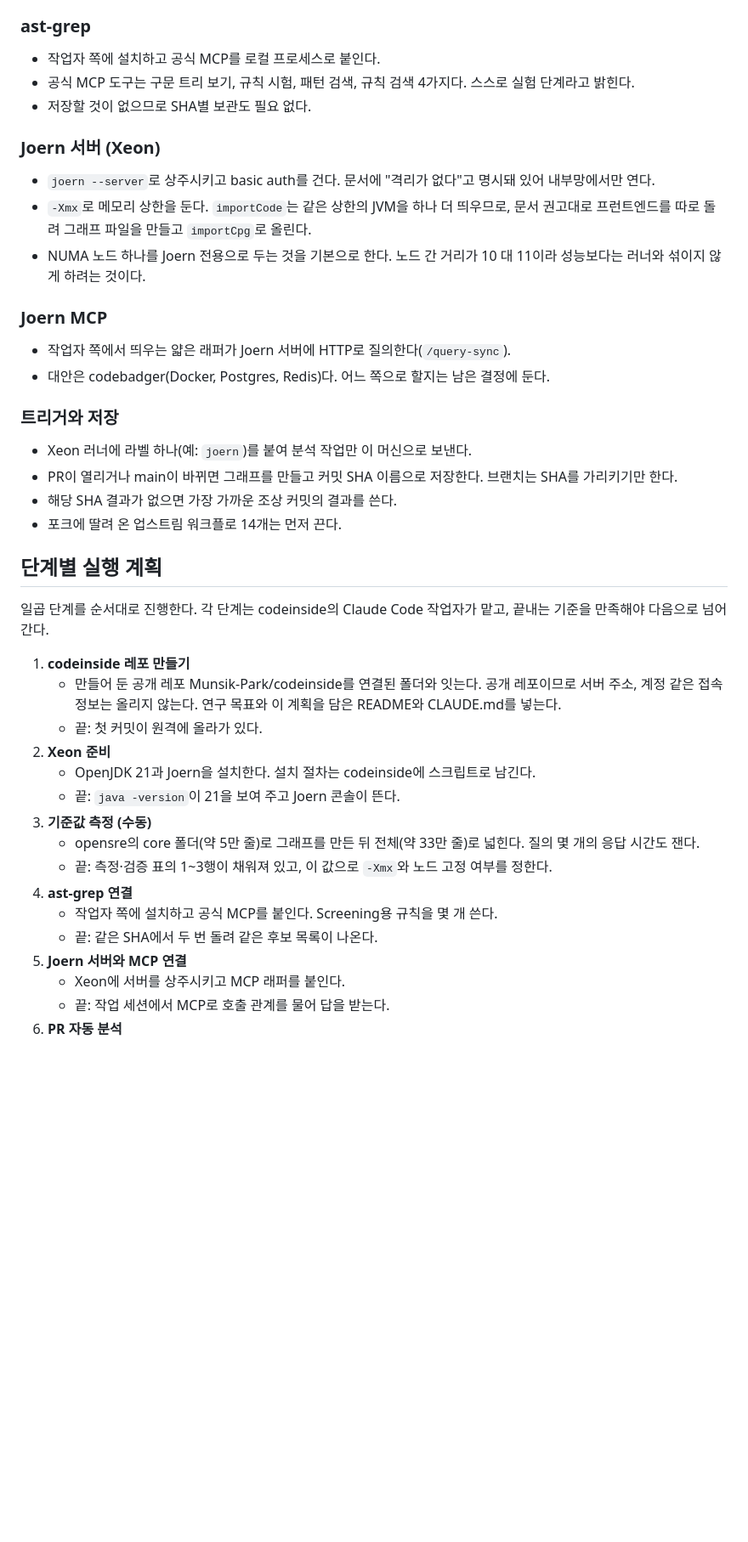
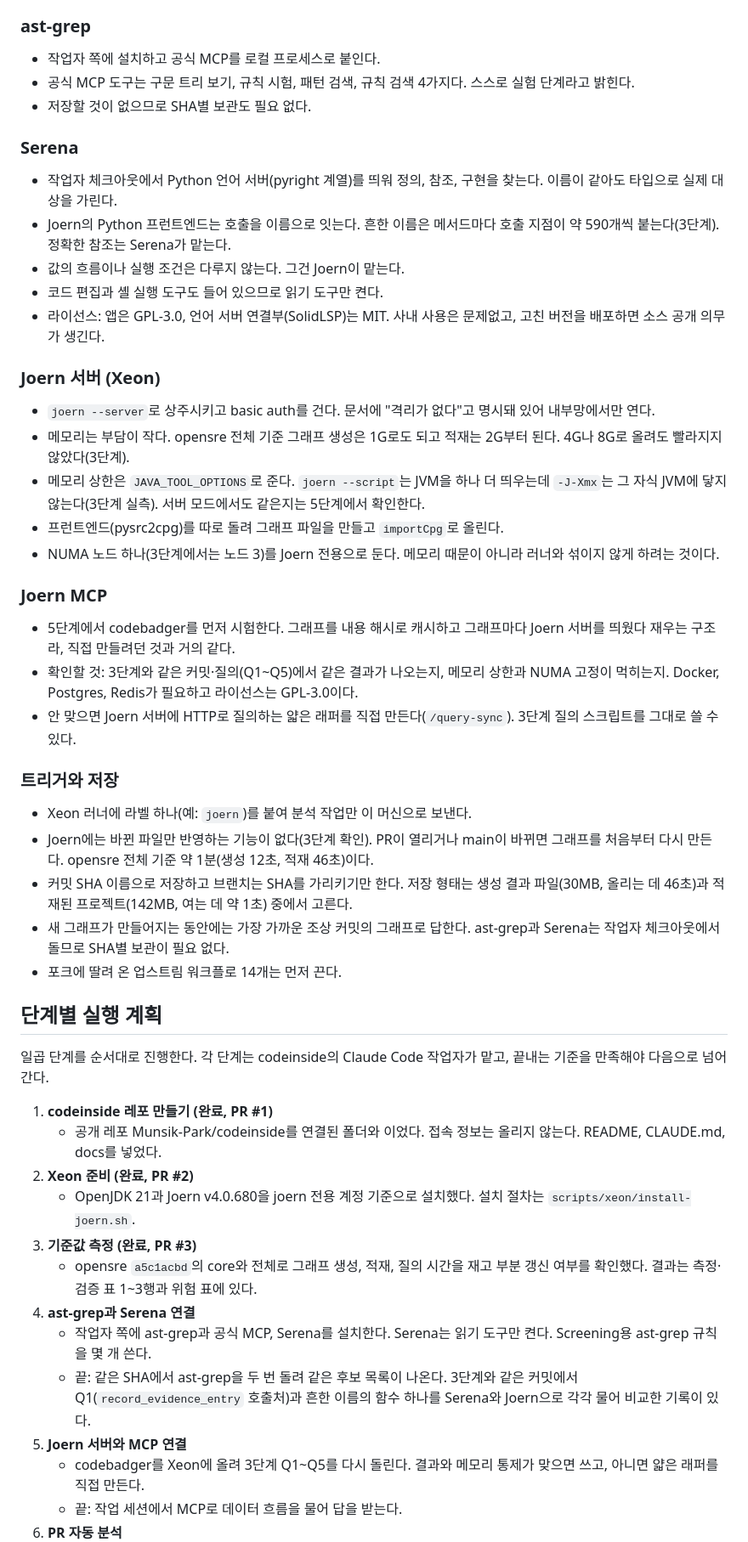
Before and after one commit to Munsik-Park/codeinside, a Markdown page: docs/plan.md, the part around one of its changes. Shown at 85% size. Drawn GitHub-style; blank space fills up the shorter version.

```diff
--- a/docs/plan.md
+++ b/docs/plan.md
@@ -53,41 +55,50 @@ codeinside 폴더를 GitHub 레포로 만들어 연결하는 일도 범위에
 - 공식 MCP 도구는 구문 트리 보기, 규칙 시험, 패턴 검색, 규칙 검색 4가지다. 스스로 실험 단계라고 밝힌다.
 - 저장할 것이 없으므로 SHA별 보관도 필요 없다.
 
+### Serena
+
+- 작업자 체크아웃에서 Python 언어 서버(pyright 계열)를 띄워 정의, 참조, 구현을 찾는다. 이름이 같아도 타입으로 실제 대상을 가린다.
+- Joern의 Python 프런트엔드는 호출을 이름으로 잇는다. 흔한 이름은 메서드마다 호출 지점이 약 590개씩 붙는다(3단계). 정확한 참조는 Serena가 맡는다.
+- 값의 흐름이나 실행 조건은 다루지 않는다. 그건 Joern이 맡는다.
+- 코드 편집과 셸 실행 도구도 들어 있으므로 읽기 도구만 켠다.
+- 라이선스: 앱은 GPL-3.0, 언어 서버 연결부(SolidLSP)는 MIT. 사내 사용은 문제없고, 고친 버전을 배포하면 소스 공개 의무가 생긴다.
+
 ### Joern 서버 (Xeon)
 
 - `joern --server`로 상주시키고 basic auth를 건다. 문서에 "격리가 없다"고 명시돼 있어 내부망에서만 연다.
-- `-Xmx`로 메모리 상한을 둔다. `importCode`는 같은 상한의 JVM을 하나 더 띄우므로, 문서 권고대로 프런트엔드를 따로 돌려 그래프 파일을 만들고 `importCpg`로 올린다.
-- NUMA 노드 하나를 Joern 전용으로 두는 것을 기본으로 한다. 노드 간 거리가 10 대 11이라 성능보다는 러너와 섞이지 않게 하려는 것이다.
+- 메모리는 부담이 작다. opensre 전체 기준 그래프 생성은 1G로도 되고 적재는 2G부터 된다. 4G나 8G로 올려도 빨라지지 않았다(3단계).
+- 메모리 상한은 `JAVA_TOOL_OPTIONS`로 준다. `joern --script`는 JVM을 하나 더 띄우는데 `-J-Xmx`는 그 자식 JVM에 닿지 않는다(3단계 실측). 서버 모드에서도 같은지는 5단계에서 확인한다.
+- 프런트엔드(pysrc2cpg)를 따로 돌려 그래프 파일을 만들고 `importCpg`로 올린다.
+- NUMA 노드 하나(3단계에서는 노드 3)를 Joern 전용으로 둔다. 메모리 때문이 아니라 러너와 섞이지 않게 하려는 것이다.
 
 ### Joern MCP
 
-- 작업자 쪽에서 띄우는 얇은 래퍼가 Joern 서버에 HTTP로 질의한다(`/query-sync`).
-- 대안은 codebadger(Docker, Postgres, Redis)다. 어느 쪽으로 할지는 남은 결정에 둔다.
+- 5단계에서 codebadger를 먼저 시험한다. 그래프를 내용 해시로 캐시하고 그래프마다 Joern 서버를 띄웠다 재우는 구조라, 직접 만들려던 것과 거의 같다.
+- 확인할 것: 3단계와 같은 커밋·질의(Q1~Q5)에서 같은 결과가 나오는지, 메모리 상한과 NUMA 고정이 먹히는지. Docker, Postgres, Redis가 필요하고 라이선스는 GPL-3.0이다.
+- 안 맞으면 Joern 서버에 HTTP로 질의하는 얇은 래퍼를 직접 만든다(`/query-sync`). 3단계 질의 스크립트를 그대로 쓸 수 있다.
 
 ### 트리거와 저장
 
 - Xeon 러너에 라벨 하나(예: `joern`)를 붙여 분석 작업만 이 머신으로 보낸다.
-- PR이 열리거나 main이 바뀌면 그래프를 만들고 커밋 SHA 이름으로 저장한다. 브랜치는 SHA를 가리키기만 한다.
-- 해당 SHA 결과가 없으면 가장 가까운 조상 커밋의 결과를 쓴다.
+- Joern에는 바뀐 파일만 반영하는 기능이 없다(3단계 확인). PR이 열리거나 main이 바뀌면 그래프를 처음부터 다시 만든다. opensre 전체 기준 약 1분(생성 12초, 적재 46초)이다.
+- 커밋 SHA 이름으로 저장하고 브랜치는 SHA를 가리키기만 한다. 저장 형태는 생성 결과 파일(30MB, 올리는 데 46초)과 적재된 프로젝트(142MB, 여는 데 약 1초) 중에서 고른다.
+- 새 그래프가 만들어지는 동안에는 가장 가까운 조상 커밋의 그래프로 답한다. ast-grep과 Serena는 작업자 체크아웃에서 돌므로 SHA별 보관이 필요 없다.
 - 포크에 딸려 온 업스트림 워크플로 14개는 먼저 끈다.
 
 ## 단계별 실행 계획
 
 일곱 단계를 순서대로 진행한다. 각 단계는 codeinside의 Claude Code 작업자가 맡고, 끝내는 기준을 만족해야 다음으로 넘어간다.
 
-1. **codeinside 레포 만들기**
-    - 만들어 둔 공개 레포 Munsik-Park/codeinside를 연결된 폴더와 잇는다. 공개 레포이므로 서버 주소, 계정 같은 접속 정보는 올리지 않는다. 연구 목표와 이 계획을 담은 README와 CLAUDE.md를 넣는다.
-    - 끝: 첫 커밋이 원격에 올라가 있다.
-2. **Xeon 준비**
-    - OpenJDK 21과 Joern을 설치한다. 설치 절차는 codeinside에 스크립트로 남긴다.
-    - 끝: `java -version`이 21을 보여 주고 Joern 콘솔이 뜬다.
-3. **기준값 측정 (수동)**
-    - opensre의 core 폴더(약 5만 줄)로 그래프를 만든 뒤 전체(약 33만 줄)로 넓힌다. 질의 몇 개의 응답 시간도 잰다.
-    - 끝: 측정·검증 표의 1~3행이 채워져 있고, 이 값으로 `-Xmx`와 노드 고정 여부를 정한다.
-4. **ast-grep 연결**
-    - 작업자 쪽에 설치하고 공식 MCP를 붙인다. Screening용 규칙을 몇 개 쓴다.
-    - 끝: 같은 SHA에서 두 번 돌려 같은 후보 목록이 나온다.
+1. **codeinside 레포 만들기 (완료, PR #1)**
+    - 공개 레포 Munsik-Park/codeinside를 연결된 폴더와 이었다. 접속 정보는 올리지 않는다. README, CLAUDE.md, docs를 넣었다.
+2. **Xeon 준비 (완료, PR #2)**
+    - OpenJDK 21과 Joern v4.0.680을 joern 전용 계정 기준으로 설치했다. 설치 절차는 `scripts/xeon/install-joern.sh`.
+3. **기준값 측정 (완료, PR #3)**
+    - opensre `a5c1acbd`의 core와 전체로 그래프 생성, 적재, 질의 시간을 재고 부분 갱신 여부를 확인했다. 결과는 측정·검증 표 1~3행과 위험 표에 있다.
+4. **ast-grep과 Serena 연결**
+    - 작업자 쪽에 ast-grep과 공식 MCP, Serena를 설치한다. Serena는 읽기 도구만 켠다. Screening용 ast-grep 규칙을 몇 개 쓴다.
+    - 끝: 같은 SHA에서 ast-grep을 두 번 돌려 같은 후보 목록이 나온다. 3단계와 같은 커밋에서 Q1(`record_evidence_entry` 호출처)과 흔한 이름의 함수 하나를 Serena와 Joern으로 각각 물어 비교한 기록이 있다.
 5. **Joern 서버와 MCP 연결**
-    - Xeon에 서버를 상주시키고 MCP 래퍼를 붙인다.
-    - 끝: 작업 세션에서 MCP로 호출 관계를 물어 답을 받는다.
+    - codebadger를 Xeon에 올려 3단계 Q1~Q5를 다시 돌린다. 결과와 메모리 통제가 맞으면 쓰고, 아니면 얇은 래퍼를 직접 만든다.
+    - 끝: 작업 세션에서 MCP로 데이터 흐름을 물어 답을 받는다.
 6. **PR 자동 분석**
```
Also changed, not shown: other parts of docs/plan.md (+28 -19 lines), docs/images/arch-analysis-flow.png, docs/images/arch-codeinside-repo.png, docs/images/arch-criterion-review.png, docs/images/arch-overview.png, docs/images/arch-xeon-numa.png, docs/images/plan-structure.png.
